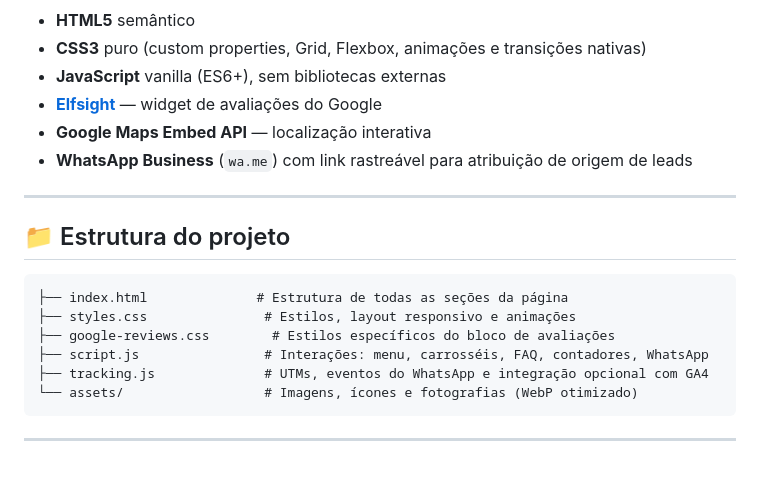
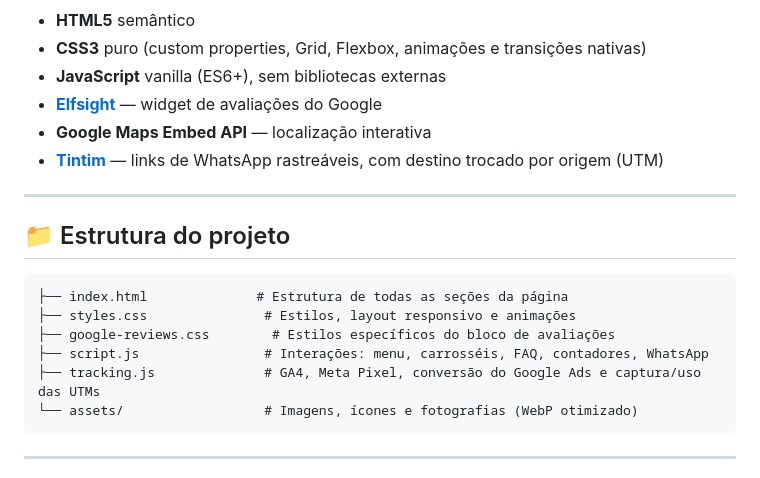
Before and after one commit to felipegaabrielDEV/LP-nutrianna, a Markdown page: README.md, the part around one of its changes. Rendered like a GitHub page.

````diff
--- a/README.md
+++ b/README.md
@@ -50,7 +50,7 @@ Projeto **100% estático**, sem frameworks, bundlers ou dependências de build
 - **JavaScript** vanilla (ES6+), sem bibliotecas externas
 - **[Elfsight](https://elfsight.com/)** — widget de avaliações do Google
 - **Google Maps Embed API** — localização interativa
-- **WhatsApp Business** (`wa.me`) com link rastreável para atribuição de origem de leads
+- **[Tintim](https://tintim.link/)** — links de WhatsApp rastreáveis, com destino trocado por origem (UTM)
 
 ---
 
@@ -61,7 +61,7 @@ Projeto **100% estático**, sem frameworks, bundlers ou dependências de build
 ├── styles.css               # Estilos, layout responsivo e animações
 ├── google-reviews.css        # Estilos específicos do bloco de avaliações
 ├── script.js                # Interações: menu, carrosséis, FAQ, contadores, WhatsApp
-├── tracking.js              # UTMs, eventos do WhatsApp e integração opcional com GA4
+├── tracking.js              # GA4, Meta Pixel, conversão do Google Ads e captura/uso das UTMs
 └── assets/                  # Imagens, ícones e fotografias (WebP otimizado)
 ```
 
````
Also changed, not shown: other parts of README.md (+34 -6 lines).
